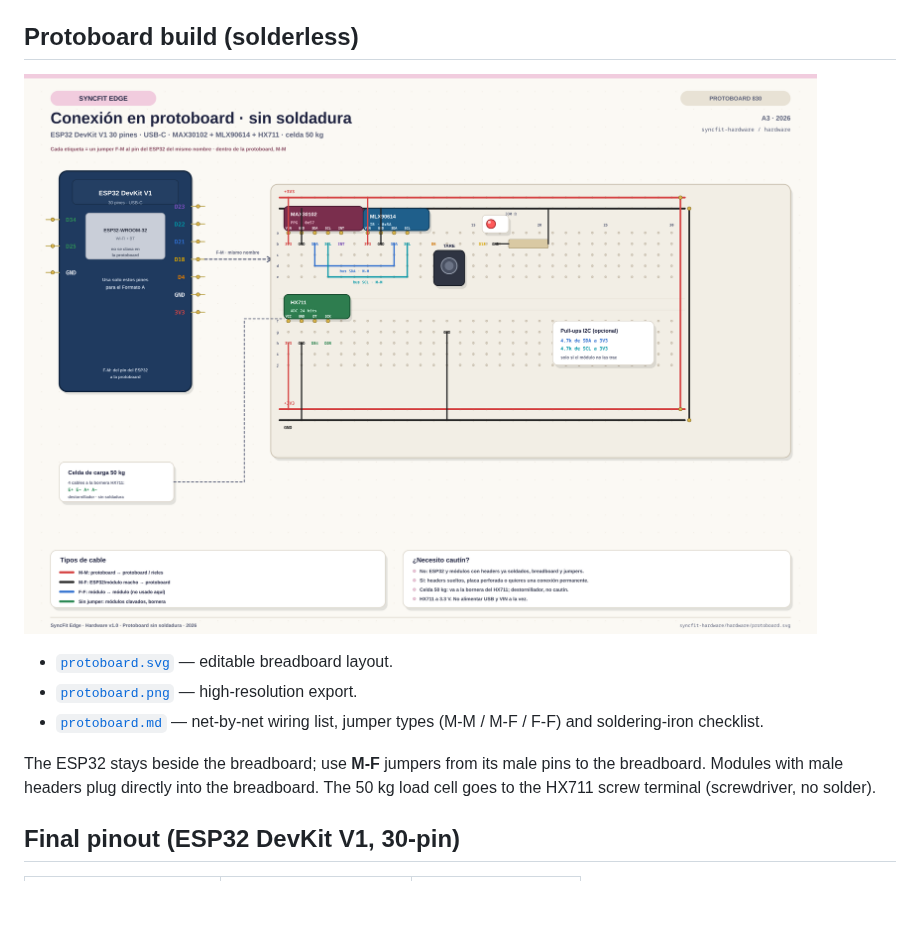
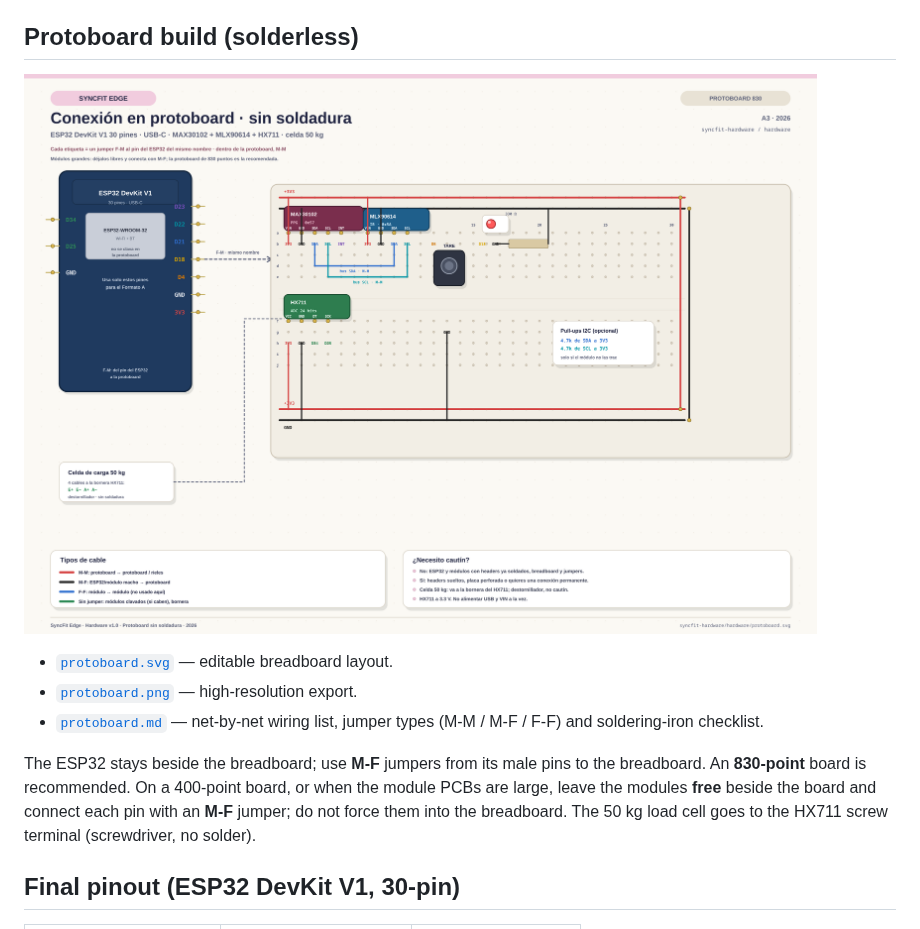
Before and after one commit to Jenifrutica/syncfit-hardware, a Markdown page: hardware/README.md, the part around the change. Rendered like a GitHub page; pictures changed too: hardware/protoboard.png; blank space fills up the shorter version.

Commit message:
docs: recommend 830-point breadboard and free sensor modules
The 400-point board is too tight for the sensor PCBs. Document free modules with M-F jumpers and keep 830 points as the recommended layout.

```diff
--- a/hardware/README.md
+++ b/hardware/README.md
@@ -34,7 +34,9 @@ Physical design artifacts for the two form factors.
   (M-M / M-F / F-F) and soldering-iron checklist.
 
 The ESP32 stays beside the breadboard; use **M-F** jumpers from its male pins to
-the breadboard. Modules with male headers plug directly into the breadboard.
+the breadboard. An **830-point** board is recommended. On a 400-point board, or
+when the module PCBs are large, leave the modules **free** beside the board and
+connect each pin with an **M-F** jumper; do not force them into the breadboard.
 The 50 kg load cell goes to the HX711 screw terminal (screwdriver, no solder).
 
 ## Final pinout (ESP32 DevKit V1, 30-pin)
```
Also changed, not shown: hardware/protoboard.md (+41 -10 lines), 1 other file.
